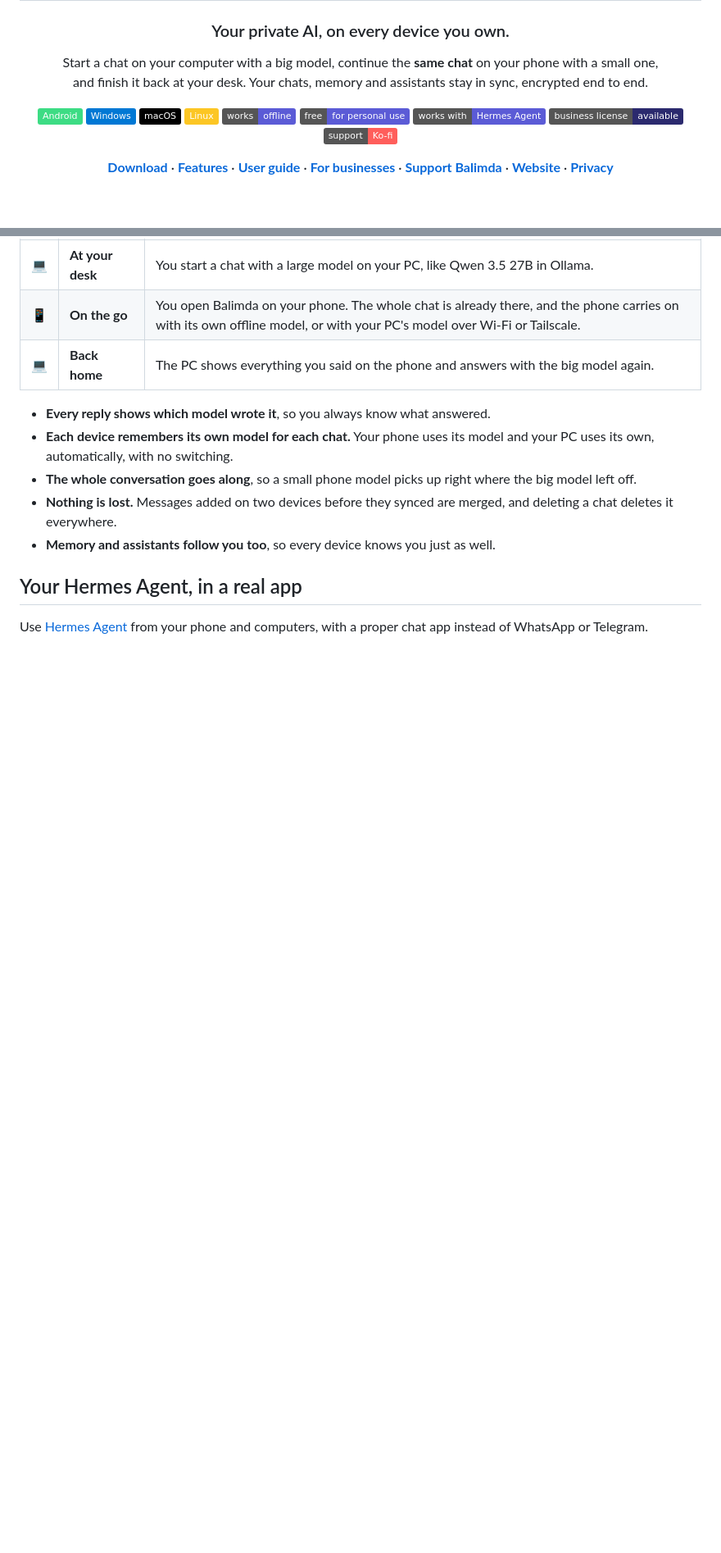
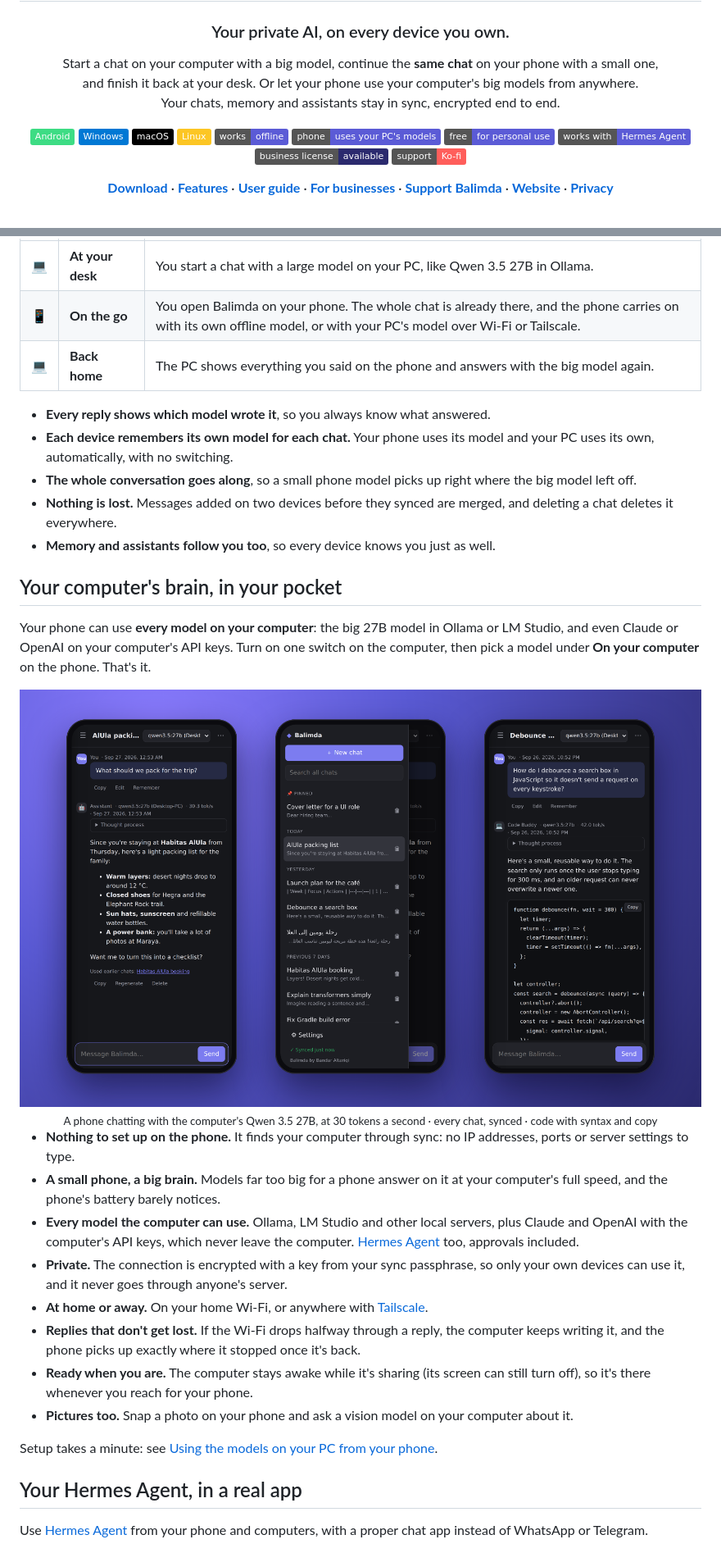
Before and after one commit to bandar9994/balimda, a Markdown page: README.md, 2 parts joined by grey strips. Shown at 82% size. Drawn GitHub-style; badges without logos; blank space fills up the shorter version.

```diff
--- a/README.md
+++ b/README.md
@@ -7,13 +7,15 @@
 ### Your private AI, on every device you own.
 
 Start a chat on your computer with a big model, continue the <b>same chat</b> on your phone with a small one,<br>
-and finish it back at your desk. Your chats, memory and assistants stay in sync, encrypted end to end.
+and finish it back at your desk. Or let your phone use your computer's big models from anywhere.<br>
+Your chats, memory and assistants stay in sync, encrypted end to end.
 
 [![Android](https://img.shields.io/badge/Android-3DDC84?logo=android&logoColor=white)](#download)
 [![Windows](https://img.shields.io/badge/Windows-0078D4?logo=windows&logoColor=white)](#download)
 [![macOS](https://img.shields.io/badge/macOS-000000?logo=apple&logoColor=white)](#download)
 [![Linux](https://img.shields.io/badge/Linux-FCC624?logo=linux&logoColor=black)](#download)
 [![Works offline](https://img.shields.io/badge/works-offline-5b5bd6)](#run-ai-anywhere)
+[![Your phone uses your PC's models](https://img.shields.io/badge/phone-uses%20your%20PC%27s%20models-5b5bd6)](#your-computers-brain-in-your-pocket)
 [![Free for personal use](https://img.shields.io/badge/free-for%20personal%20use-5b5bd6)](#license)
 [![Works with Hermes Agent](https://img.shields.io/badge/works%20with-Hermes%20Agent-5b5bd6)](#your-hermes-agent-in-a-real-app)
 [![Business license available](https://img.shields.io/badge/business%20license-available-2b2a6e)](#for-businesses)
@@ -48,6 +50,26 @@ Balimda keeps **the same conversation** on your phone and your computers, even w
 - **The whole conversation goes along**, so a small phone model picks up right where the big model left off.
 - **Nothing is lost.** Messages added on two devices before they synced are merged, and deleting a chat deletes it everywhere.
 - **Memory and assistants follow you too**, so every device knows you just as well.
+
+## Your computer's brain, in your pocket
+
+Your phone can use **every model on your computer**: the big 27B model in Ollama or LM Studio, and even Claude or OpenAI on your computer's API keys. Turn on one switch on the computer, then pick a model under **On your computer** on the phone. That's it.
+
+<div align="center">
+<img src="docs/images/phones.png" alt="Balimda on Android, chatting with qwen3.5:27b running on the computer" width="100%">
+<br><sub>A phone chatting with the computer's Qwen 3.5 27B, at 30 tokens a second · every chat, synced · code with syntax and copy</sub>
+</div>
+
+- **Nothing to set up on the phone.** It finds your computer through sync: no IP addresses, ports or server settings to type.
+- **A small phone, a big brain.** Models far too big for a phone answer on it at your computer's full speed, and the phone's battery barely notices.
+- **Every model the computer can use.** Ollama, LM Studio and other local servers, plus Claude and OpenAI with the computer's API keys, which never leave the computer. [Hermes Agent](#your-hermes-agent-in-a-real-app) too, approvals included.
+- **Private.** The connection is encrypted with a key from your sync passphrase, so only your own devices can use it, and it never goes through anyone's server.
+- **At home or away.** On your home Wi-Fi, or anywhere with [Tailscale](https://tailscale.com).
+- **Replies that don't get lost.** If the Wi-Fi drops halfway through a reply, the computer keeps writing it, and the phone picks up exactly where it stopped once it's back.
+- **Ready when you are.** The computer stays awake while it's sharing (its screen can still turn off), so it's there whenever you reach for your phone.
+- **Pictures too.** Snap a photo on your phone and ask a vision model on your computer about it.
+
+Setup takes a minute: see [Using the models on your PC from your phone](docs/GUIDE.md#using-the-models-on-your-pc-from-your-phone).
 
 ## Your Hermes Agent, in a real app
 
```
Also changed, not shown: other parts of README.md (+1 -8 lines), docs/GUIDE.md (+6 -0 lines), site/phones.png (added), 2 other files.
